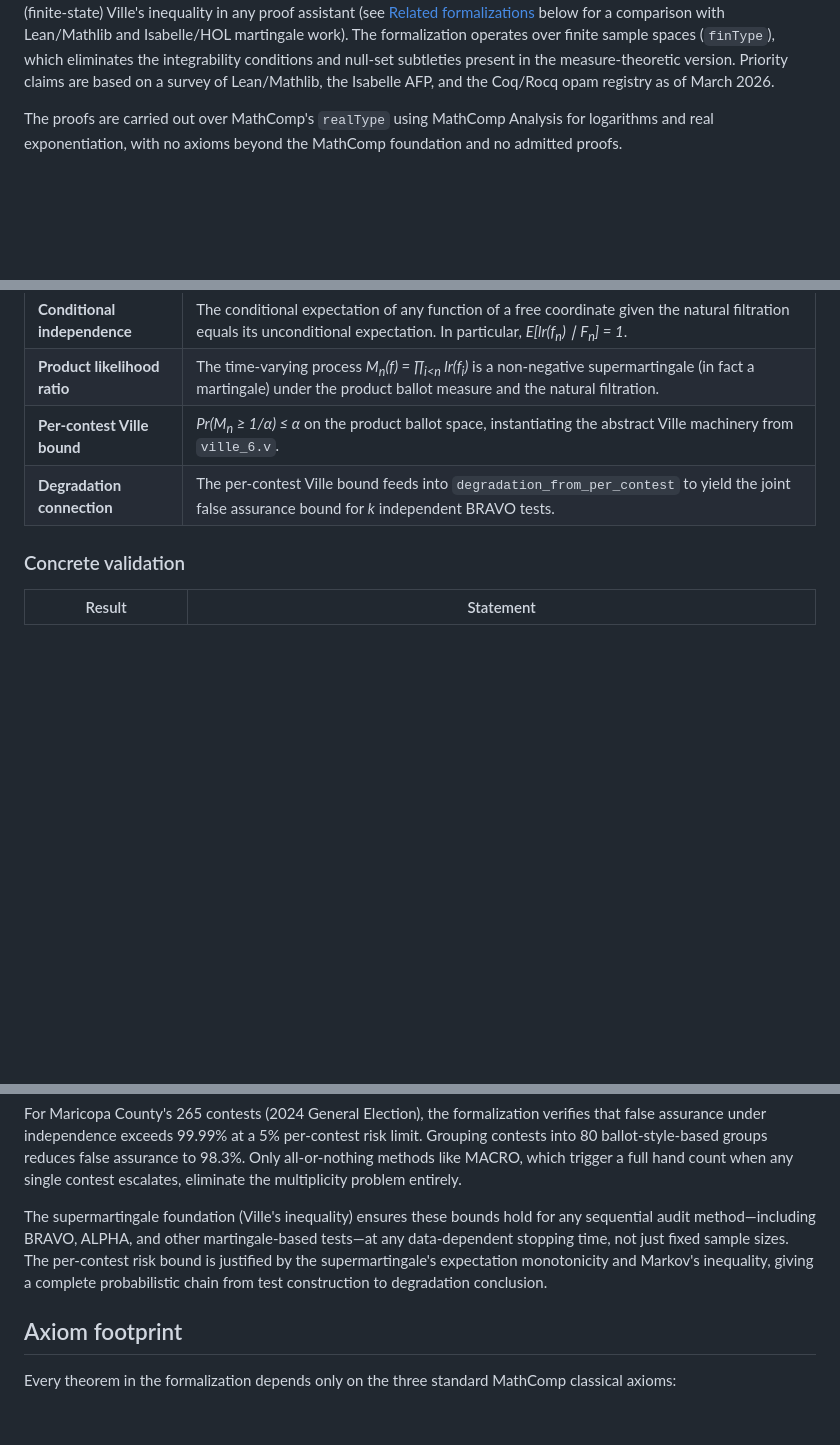
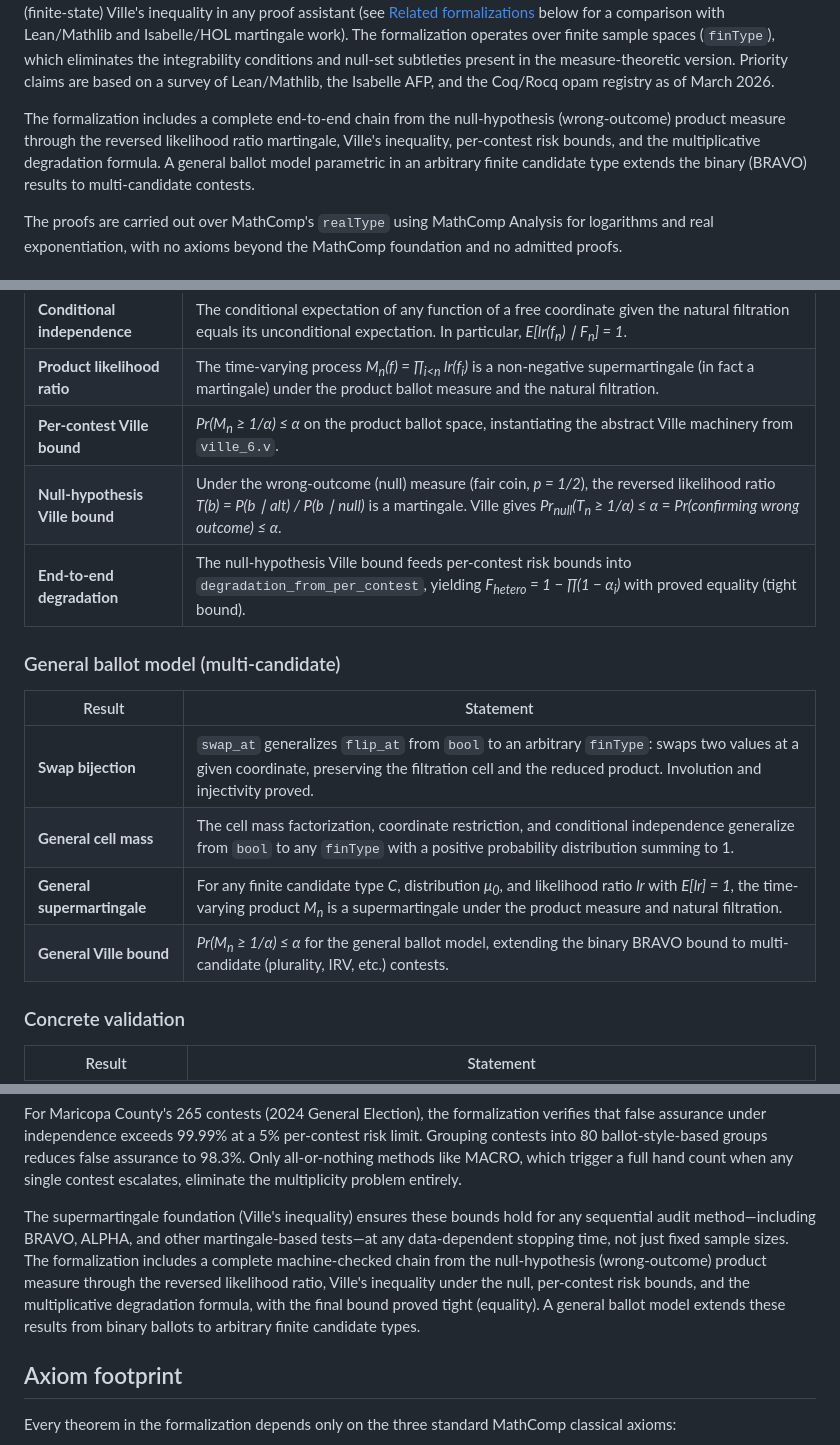
Before and after one commit to CharlesCNorton/auditing-verified, a Markdown page: README.md, 3 parts joined by grey strips. Rendered like a GitHub page; blank space fills up the shorter version.

Commit message:
Update README with null Ville, general ballot model, end-to-end chain

```diff
--- a/README.md
+++ b/README.md
@@ -21,6 +21,13 @@ integrability conditions and null-set subtleties present in the
 measure-theoretic version. Priority claims are based on a survey of
 Lean/Mathlib, the Isabelle AFP, and the Coq/Rocq opam registry as of
 March 2026.
+
+The formalization includes a complete end-to-end chain from the
+null-hypothesis (wrong-outcome) product measure through the reversed
+likelihood ratio martingale, Ville's inequality, per-contest risk
+bounds, and the multiplicative degradation formula. A general ballot
+model parametric in an arbitrary finite candidate type extends the
+binary (BRAVO) results to multi-candidate contests.
 
 The proofs are carried out over MathComp's `realType` using MathComp
 Analysis for logarithms and real exponentiation, with no axioms beyond
@@ -106,7 +113,17 @@ field `R`:
 | **Conditional independence** | The conditional expectation of any function of a free coordinate given the natural filtration equals its unconditional expectation. In particular, _E[lr(f<sub>n</sub>) &mid; F<sub>n</sub>] = 1_. |
 | **Product likelihood ratio** | The time-varying process _M<sub>n</sub>(f) = &prod;<sub>i&lt;n</sub> lr(f<sub>i</sub>)_ is a non-negative supermartingale (in fact a martingale) under the product ballot measure and the natural filtration. |
 | **Per-contest Ville bound** | _Pr(M<sub>n</sub> &ge; 1/&alpha;) &le; &alpha;_ on the product ballot space, instantiating the abstract Ville machinery from `ville_6.v`. |
-| **Degradation connection** | The per-contest Ville bound feeds into `degradation_from_per_contest` to yield the joint false assurance bound for _k_ independent BRAVO tests. |
+| **Null-hypothesis Ville bound** | Under the wrong-outcome (null) measure (fair coin, _p = 1/2_), the reversed likelihood ratio _T(b) = P(b &mid; alt) / P(b &mid; null)_ is a martingale. Ville gives _Pr<sub>null</sub>(T<sub>n</sub> &ge; 1/&alpha;) &le; &alpha;_ = _Pr(confirming wrong outcome) &le; &alpha;_. |
+| **End-to-end degradation** | The null-hypothesis Ville bound feeds per-contest risk bounds into `degradation_from_per_contest`, yielding _F<sub>hetero</sub> = 1 &minus; &prod;(1 &minus; &alpha;<sub>i</sub>)_ with proved equality (tight bound). |
+
+### General ballot model (multi-candidate)
+
+| Result | Statement |
+|---|---|
+| **Swap bijection** | `swap_at` generalizes `flip_at` from `bool` to an arbitrary `finType`: swaps two values at a given coordinate, preserving the filtration cell and the reduced product. Involution and injectivity proved. |
+| **General cell mass** | The cell mass factorization, coordinate restriction, and conditional independence generalize from `bool` to any `finType` with a positive probability distribution summing to 1. |
+| **General supermartingale** | For any finite candidate type _C_, distribution _&mu;<sub>0</sub>_, and likelihood ratio _lr_ with _E[lr] = 1_, the time-varying product _M<sub>n</sub>_ is a supermartingale under the product measure and natural filtration. |
+| **General Ville bound** | _Pr(M<sub>n</sub> &ge; 1/&alpha;) &le; &alpha;_ for the general ballot model, extending the binary BRAVO bound to multi-candidate (plurality, IRV, etc.) contests. |
 
 ### Concrete validation
 
@@ -140,10 +157,13 @@ any single contest escalates, eliminate the multiplicity problem entirely.
 The supermartingale foundation (Ville's inequality) ensures these bounds
 hold for any sequential audit method&mdash;including BRAVO, ALPHA, and
 other martingale-based tests&mdash;at any data-dependent stopping time,
-not just fixed sample sizes. The per-contest risk bound is justified by
-the supermartingale's expectation monotonicity and Markov's inequality,
-giving a complete probabilistic chain from test construction to
-degradation conclusion.
+not just fixed sample sizes. The formalization includes a complete
+machine-checked chain from the null-hypothesis (wrong-outcome) product
+measure through the reversed likelihood ratio, Ville's inequality under
+the null, per-contest risk bounds, and the multiplicative degradation
+formula, with the final bound proved tight (equality). A general ballot
+model extends these results from binary ballots to arbitrary finite
+candidate types.
 
 ## Axiom footprint
 
```
Also changed, not shown: other parts of README.md (+1 -1 lines).
